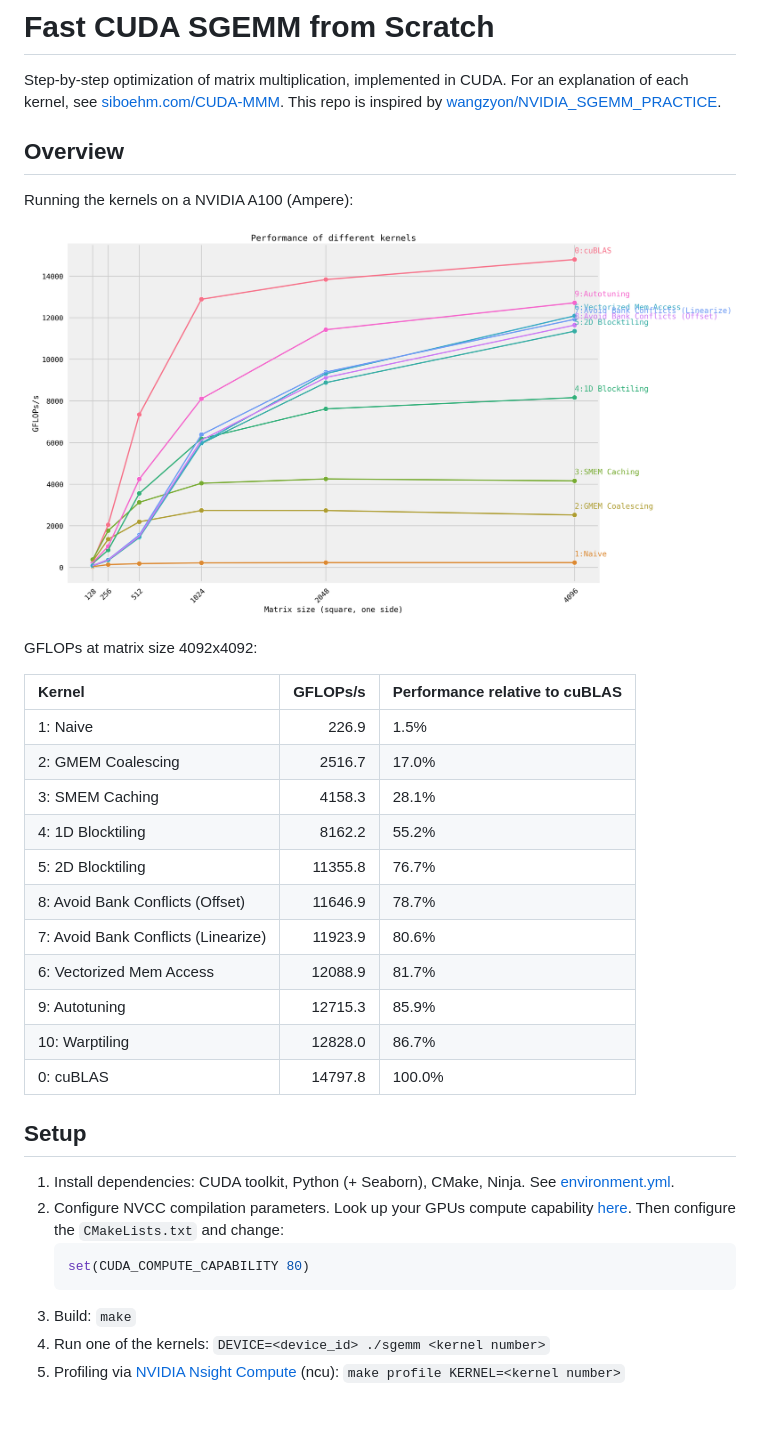
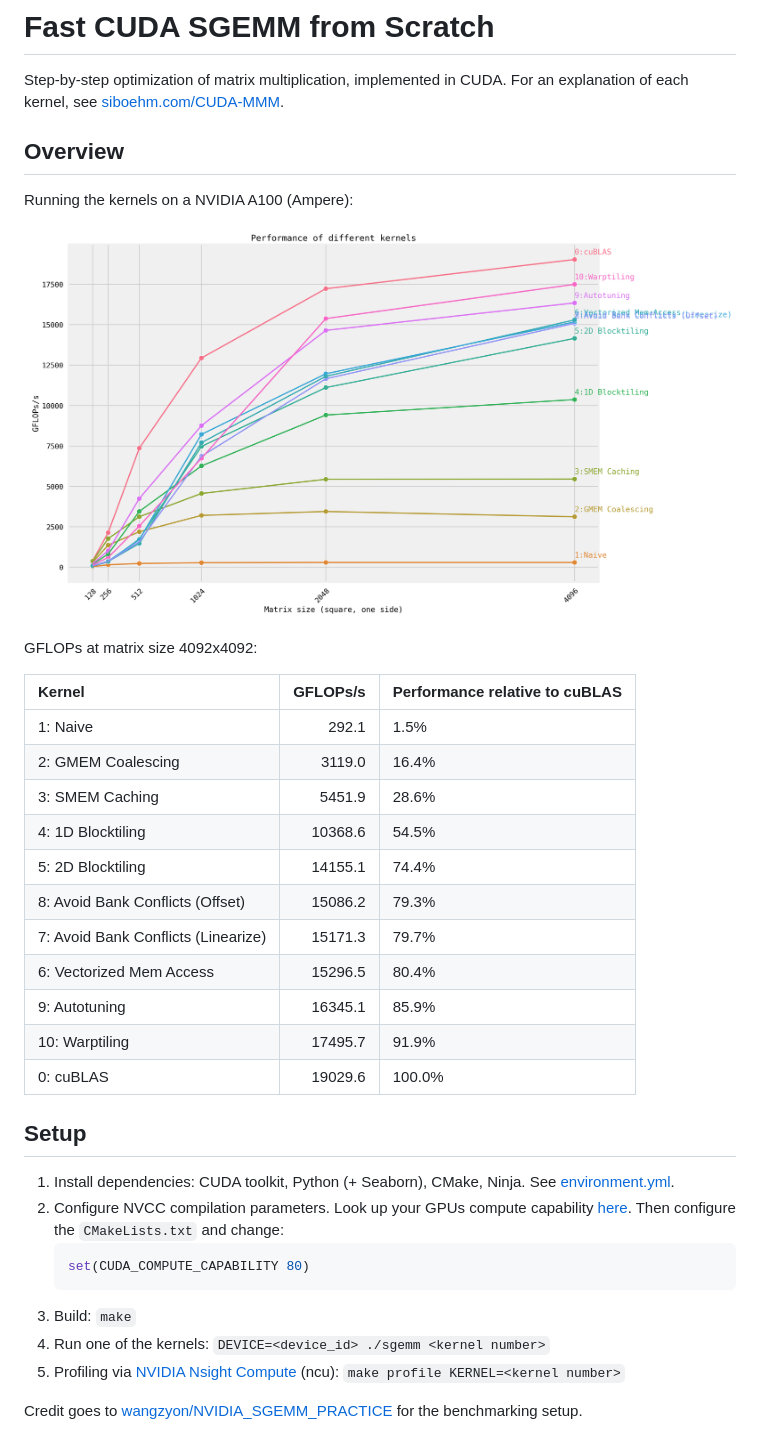
Before and after one commit to siboehm/SGEMM_CUDA, a Markdown page: README.md, the part around the change. GitHub-like rendering; pictures changed too: benchmark_results.png.

Commit message:
Update results

```diff
--- a/README.md
+++ b/README.md
@@ -2,7 +2,6 @@
 
 Step-by-step optimization of matrix multiplication, implemented in CUDA.
 For an explanation of each kernel, see [siboehm.com/CUDA-MMM](https://siboehm.com/articles/22/CUDA-MMM).
-This repo is inspired by [wangzyon/NVIDIA_SGEMM_PRACTICE](https://github.com/wangzyon/NVIDIA_SGEMM_PRACTICE).
 
 ## Overview
 
@@ -14,17 +13,17 @@ GFLOPs at matrix size 4092x4092:
 <!-- benchmark_results -->
 | Kernel                              |   GFLOPs/s | Performance relative to cuBLAS   |
 |:------------------------------------|-----------:|:---------------------------------|
-| 1: Naive                            |      226.9 | 1.5%                             |
-| 2: GMEM Coalescing                  |     2516.7 | 17.0%                            |
-| 3: SMEM Caching                     |     4158.3 | 28.1%                            |
-| 4: 1D Blocktiling                   |     8162.2 | 55.2%                            |
-| 5: 2D Blocktiling                   |    11355.8 | 76.7%                            |
-| 8: Avoid Bank Conflicts (Offset)    |    11646.9 | 78.7%                            |
-| 7: Avoid Bank Conflicts (Linearize) |    11923.9 | 80.6%                            |
-| 6: Vectorized Mem Access            |    12088.9 | 81.7%                            |
-| 9: Autotuning                       |    12715.3 | 85.9%                            |
-| 10: Warptiling                      |    12828.0   | 86.7%                            |
-| 0: cuBLAS                           |    14797.8 | 100.0%                           |
+| 1: Naive                            |      292.1 | 1.5%                             |
+| 2: GMEM Coalescing                  |     3119.0 | 16.4%                            |
+| 3: SMEM Caching                     |     5451.9 | 28.6%                            |
+| 4: 1D Blocktiling                   |    10368.6 | 54.5%                            |
+| 5: 2D Blocktiling                   |    14155.1 | 74.4%                            |
+| 8: Avoid Bank Conflicts (Offset)    |    15086.2 | 79.3%                            |
+| 7: Avoid Bank Conflicts (Linearize) |    15171.3 | 79.7%                            |
+| 6: Vectorized Mem Access            |    15296.5 | 80.4%                            |
+| 9: Autotuning                       |    16345.1 | 85.9%                            |
+| 10: Warptiling                      |    17495.7 | 91.9%                            |
+| 0: cuBLAS                           |    19029.6 | 100.0%                           |
 <!-- benchmark_results -->
 
 ## Setup
@@ -38,3 +37,5 @@ GFLOPs at matrix size 4092x4092:
 1. Build: `make`
 1. Run one of the kernels: `DEVICE=<device_id> ./sgemm <kernel number>`
 1. Profiling via [NVIDIA Nsight Compute](https://developer.nvidia.com/nsight-compute) (ncu): `make profile KERNEL=<kernel number>`
+
+Credit goes to [wangzyon/NVIDIA_SGEMM_PRACTICE](https://github.com/wangzyon/NVIDIA_SGEMM_PRACTICE) for the benchmarking setup.
```
